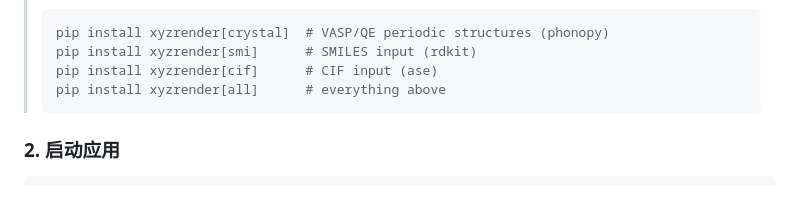
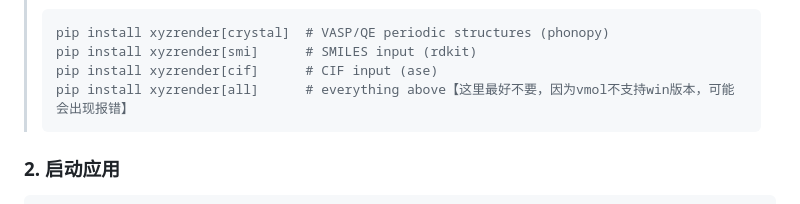
Before and after one commit to TiegenFang/xyzrender-webapp, a Markdown page: README.md, the part around the change. Drawn GitHub-style.

````diff
--- a/README.md
+++ b/README.md
@@ -34,7 +34,7 @@ pip install --upgrade git+https://github.com/aligfellow/xyzrender.git
 > pip install xyzrender[crystal]  # VASP/QE periodic structures (phonopy)
 > pip install xyzrender[smi]      # SMILES input (rdkit)
 > pip install xyzrender[cif]      # CIF input (ase)
-> pip install xyzrender[all]      # everything above
+> pip install xyzrender[all]      # everything above【这里最好不要，因为vmol不支持win版本，可能会出现报错】
 > ```
 
 ### 2. 启动应用
````
